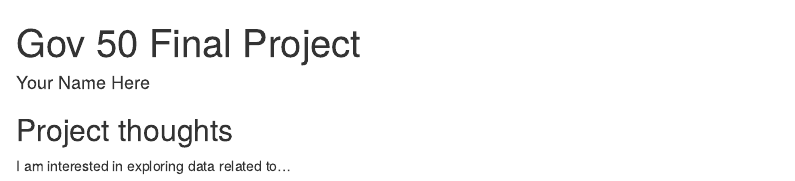
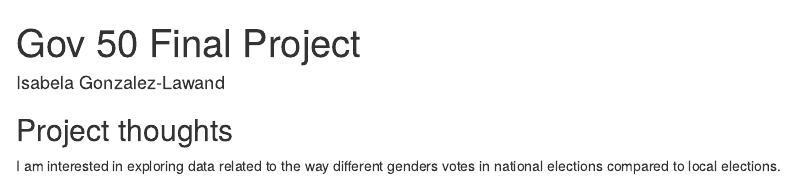
Before and after one commit to isabelagov50/gov50-final-project, an R Markdown document (index.Rmd): the page in a window 1100 px wide, from its top. Rendered offline with R 4.5, knitr and Pandoc, with nearby package versions; drawn as R Markdown's standard HTML page in place of the format the file asks for.

Commit message:
name and interest

```diff
--- a/index.Rmd
+++ b/index.Rmd
@@ -1,6 +1,6 @@
 ---
 title: "Gov 50 Final Project"
-author: "Your Name Here"
+author: "Isabela Gonzalez-Lawand"
 description: "My final project"
 output:
   distill::distill_article:
@@ -11,4 +11,4 @@ output:
 
 ## Project thoughts
 
-I am interested in exploring data related to...
+I am interested in exploring data related to the way different genders votes in national elections compared to local elections.
```
